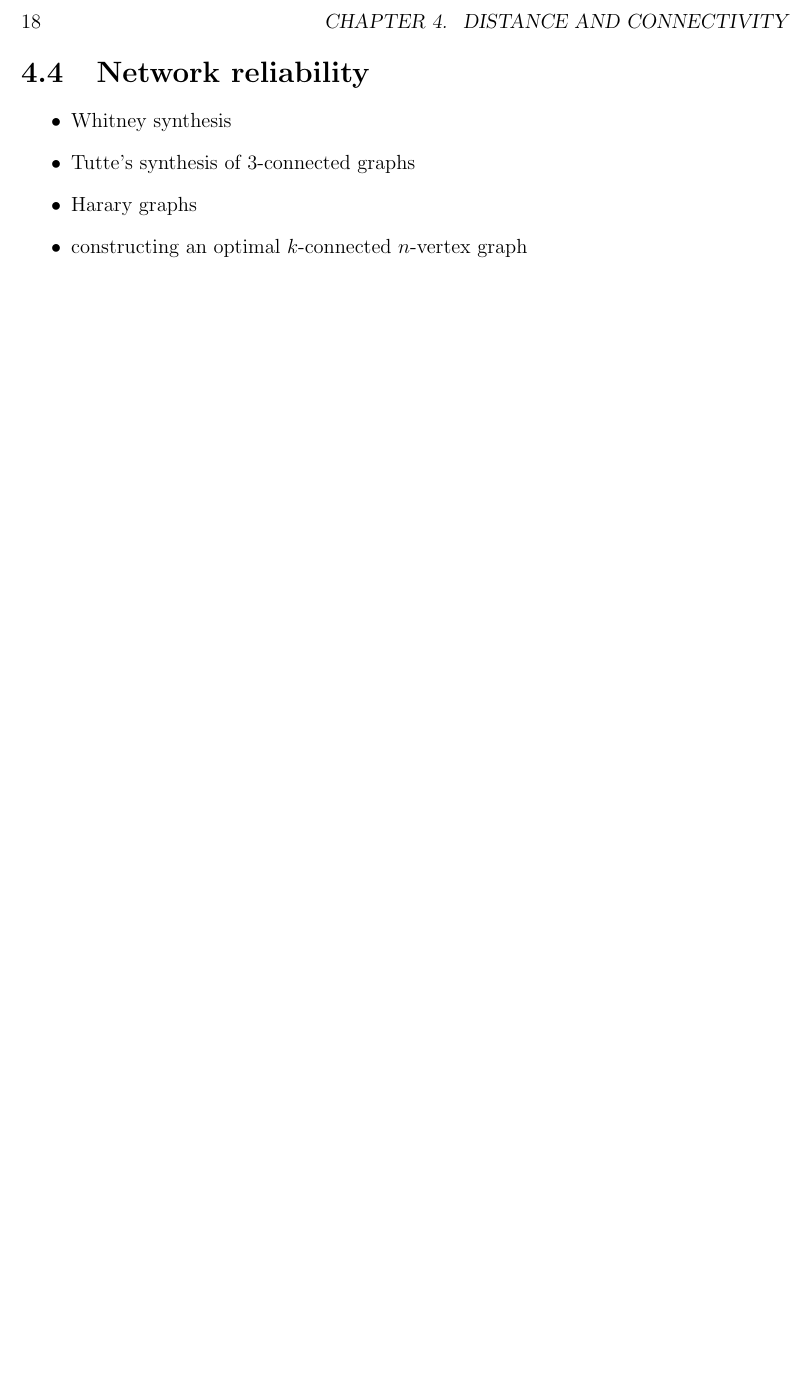
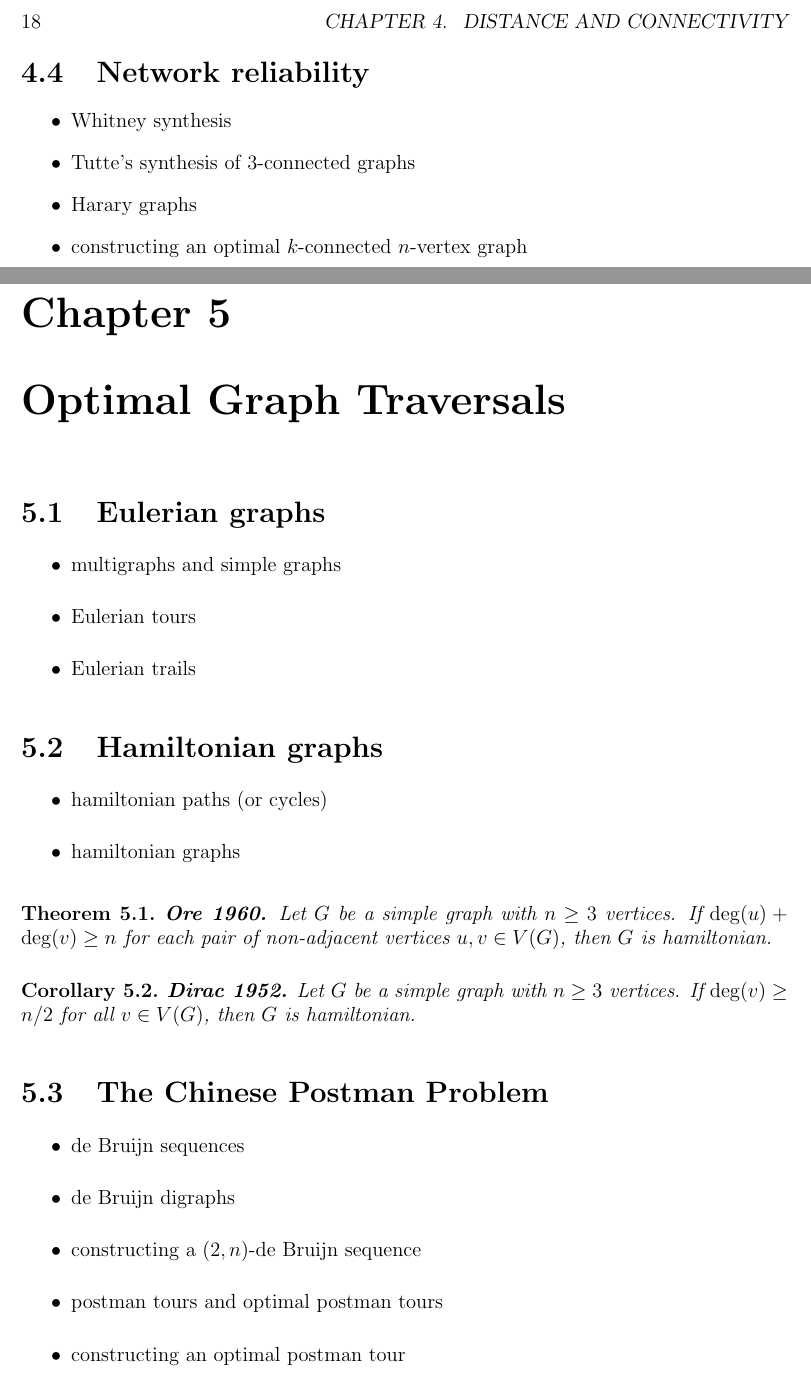
Before and after one commit to IMCG/graph-theory-algorithms-book, a LaTeX thesis (book.tex, which reads tex/optimal-traversals.tex): part of page 26 of 26 before the commit and two parts of pages 26 and 27 of 28 after it, the two joined at a grey line, cut so that both start at the same text, the shorter picture padded with empty space. Compiled offline with LaTeX, dvips and Ghostscript.

Commit message:
optimal graph traversals chapter: chapter layout

```diff
--- /dev/null
+++ b/tex/optimal-traversals.tex
@@ -0,0 +1,61 @@
+%%-----------------------------------------------------------------------%%
+%%--- Optimal Graph Traversals ------------------------------------------%%
+
+\chapter{Optimal Graph Traversals}
+
+
+%%-----------------------------------------------------------------------%%
+%%--- Eulerian graphs ---------------------------------------------------%%
+
+\section{Eulerian graphs}
+
+\begin{itemize}
+\item multigraphs and simple graphs
+
+\item Eulerian tours
+
+\item Eulerian trails
+\end{itemize}
+
+
+%%-----------------------------------------------------------------------%%
+%%--- Hamiltonian graphs ------------------------------------------------%%
+
+\section{Hamiltonian graphs}
+
+\begin{itemize}
+\item hamiltonian paths (or cycles)
+
+\item hamiltonian graphs
+\end{itemize}
+
+\begin{theorem}
+\textbf{Ore 1960.}
+Let $G$ be a simple graph with $n \geq 3$ vertices. If
+$\deg(u) + \deg(v) \geq n$ for each pair of non-adjacent vertices
+$u, v \in V(G)$, then $G$ is hamiltonian.
+\end{theorem}
+
+\begin{corollary}
+\textbf{Dirac 1952.}
+Let $G$ be a simple graph with $n \geq 3$ vertices. If
+$\deg(v) \geq n / 2$ for all $v \in V(G)$, then $G$ is hamiltonian.
+\end{corollary}
+
+
+%%-----------------------------------------------------------------------%%
+%%--- The Chinese Postman Problem ---------------------------------------%%
+
+\section{The Chinese Postman Problem}
+
+\begin{itemize}
+\item de Bruijn sequences
+
+\item de Bruijn digraphs
+
+\item constructing a $(2, n)$-de Bruijn sequence
+
+\item postman tours and optimal postman tours
+
+\item constructing an optimal postman tour
+\end{itemize}
```
Also changed, not shown: book.tex (+2 -0 lines), tex/optimal-traversals.tex (16 more changed lines).
